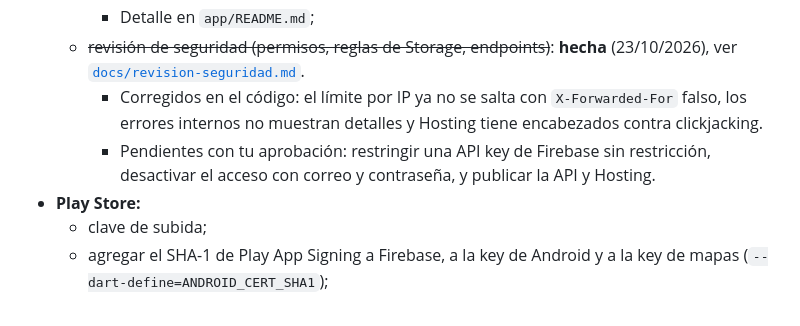
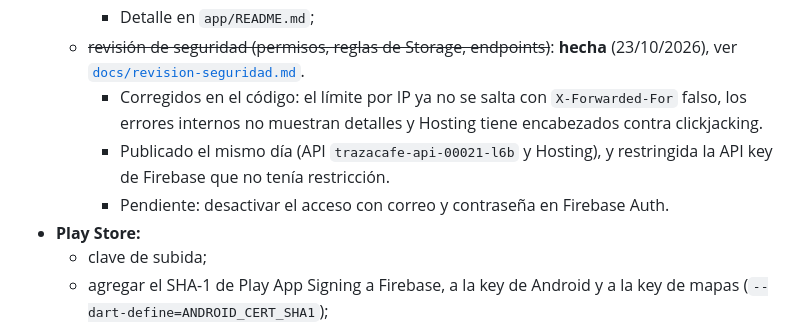
Before and after one commit to mazamgo/trazacafe, a Markdown page: docs/plan-nicaragua-multicultivo.md, the part around the change. Drawn GitHub-style.

```diff
--- a/docs/plan-nicaragua-multicultivo.md
+++ b/docs/plan-nicaragua-multicultivo.md
@@ -414,7 +414,8 @@ Con 5 o 10 organizaciones eso no alcanza.
     - Detalle en `app/README.md`;
   - ~~revisión de seguridad (permisos, reglas de Storage, endpoints)~~: **hecha** (23/10/2026), ver [`docs/revision-seguridad.md`](revision-seguridad.md).
     - Corregidos en el código: el límite por IP ya no se salta con `X-Forwarded-For` falso, los errores internos no muestran detalles y Hosting tiene encabezados contra clickjacking.
-    - Pendientes con tu aprobación: restringir una API key de Firebase sin restricción, desactivar el acceso con correo y contraseña, y publicar la API y Hosting.
+    - Publicado el mismo día (API `trazacafe-api-00021-l6b` y Hosting), y restringida la API key de Firebase que no tenía restricción.
+    - Pendiente: desactivar el acceso con correo y contraseña en Firebase Auth.
 - **Play Store:**
   - clave de subida;
   - agregar el SHA-1 de Play App Signing a Firebase, a la key de Android y a la key de mapas (`--dart-define=ANDROID_CERT_SHA1`);
```
Also changed, not shown: docs/revision-seguridad.md (+9 -17 lines).
